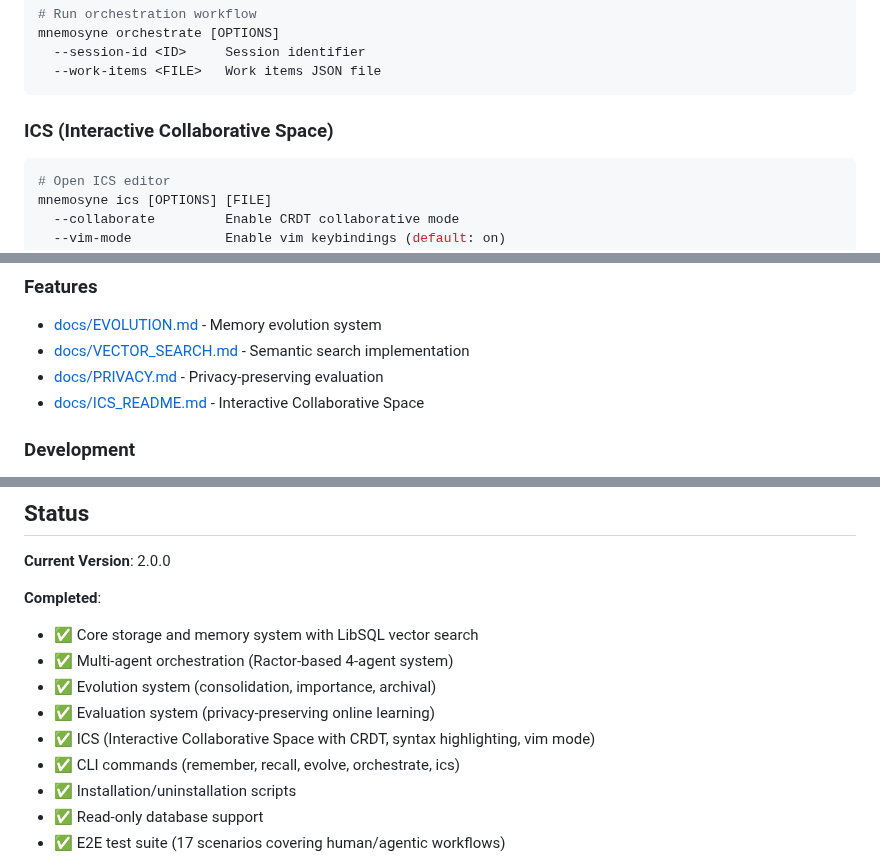
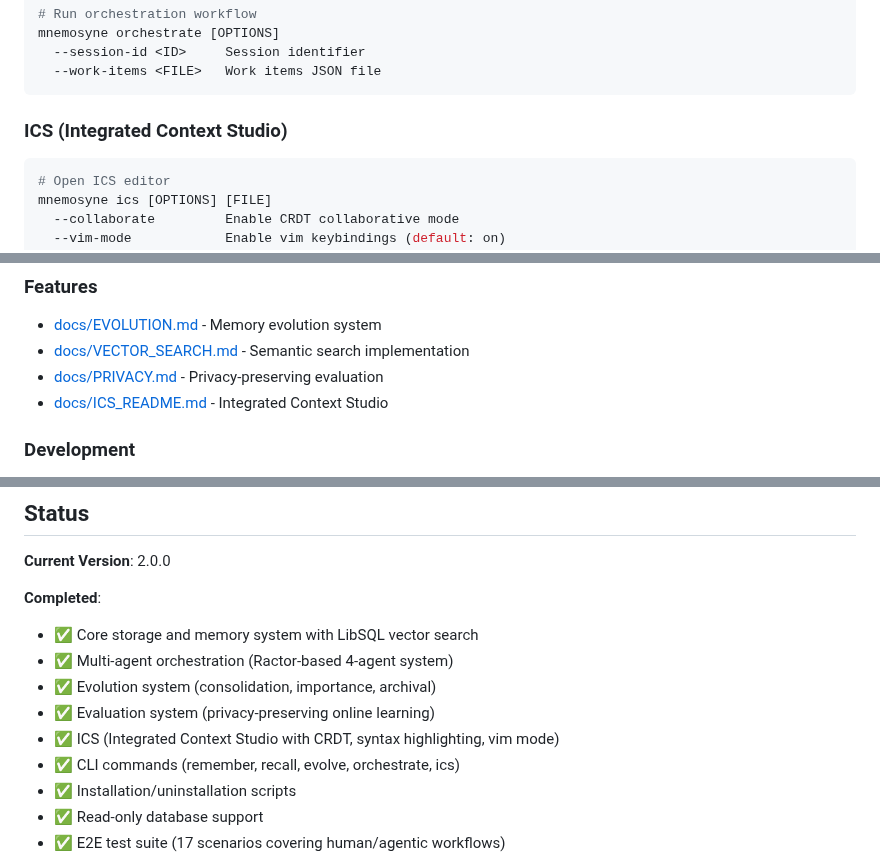
Before and after one commit to rand/mnemosyne, a Markdown page: README.md, 3 parts joined by grey strips. Drawn GitHub-style.

Commit message:
naming correction

````diff
--- a/README.md
+++ b/README.md
@@ -235,7 +235,7 @@ mnemosyne orchestrate [OPTIONS]
   --work-items <FILE>   Work items JSON file
 ```
 
-### ICS (Interactive Collaborative Space)
+### ICS (Integrated Context Studio)
 ```bash
 # Open ICS editor
 mnemosyne ics [OPTIONS] [FILE]
@@ -304,7 +304,7 @@ ConnectionMode::EmbeddedReplica { ... }  // Local replica with sync
 - [docs/EVOLUTION.md](docs/EVOLUTION.md) - Memory evolution system
 - [docs/VECTOR_SEARCH.md](docs/VECTOR_SEARCH.md) - Semantic search implementation
 - [docs/PRIVACY.md](docs/PRIVACY.md) - Privacy-preserving evaluation
-- [docs/ICS_README.md](docs/ICS_README.md) - Interactive Collaborative Space
+- [docs/ICS_README.md](docs/ICS_README.md) - Integrated Context Studio
 
 ### Development
 - [CHANGELOG.md](CHANGELOG.md) - Version history
@@ -406,7 +406,7 @@ See LICENSE file for details.
 - ✅ Multi-agent orchestration (Ractor-based 4-agent system)
 - ✅ Evolution system (consolidation, importance, archival)
 - ✅ Evaluation system (privacy-preserving online learning)
-- ✅ ICS (Interactive Collaborative Space with CRDT, syntax highlighting, vim mode)
+- ✅ ICS (Integrated Context Studio with CRDT, syntax highlighting, vim mode)
 - ✅ CLI commands (remember, recall, evolve, orchestrate, ics)
 - ✅ Installation/uninstallation scripts
 - ✅ Read-only database support
````
